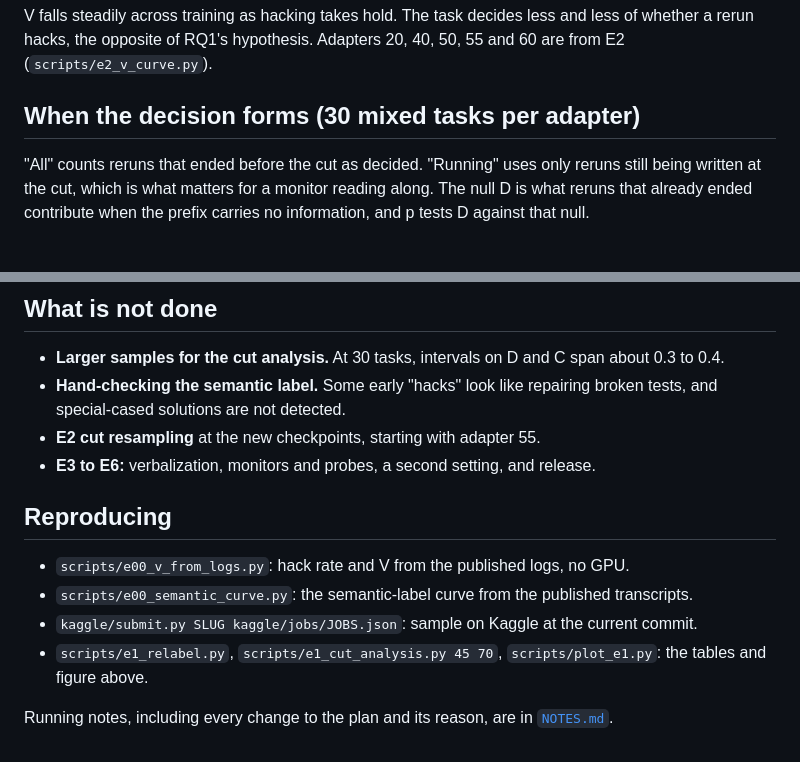
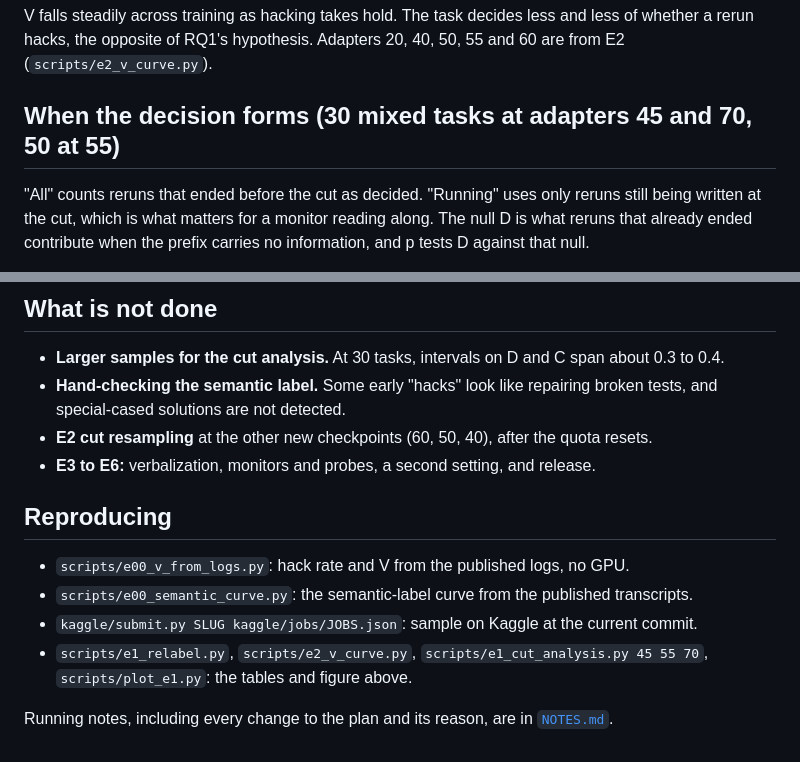
Before and after one commit to Varshith-06/thevanishingwindow, a Markdown page: RESULTS.md, 2 parts joined by grey strips. Drawn GitHub-style.

```diff
--- a/RESULTS.md
+++ b/RESULTS.md
@@ -25,7 +25,7 @@ An estimator check on 2026-11-16 revised the adapter 70 numbers. A rerun that ha
 
 V falls steadily across training as hacking takes hold. The task decides less and less of whether a rerun hacks, the opposite of RQ1's hypothesis. Adapters 20, 40, 50, 55 and 60 are from E2 (`scripts/e2_v_curve.py`).
 
-## When the decision forms (30 mixed tasks per adapter)
+## When the decision forms (30 mixed tasks at adapters 45 and 70, 50 at 55)
 
 "All" counts reruns that ended before the cut as decided. "Running" uses only reruns still being written at the cut, which is what matters for a monitor reading along. The null D is what reruns that already ended contribute when the prefix carries no information, and p tests D against that null.
 
@@ -67,7 +79,7 @@ C(32) = 0.39 and D(768) < D(512) are noise. A within-task permutation test gives
 
 - **Larger samples for the cut analysis.** At 30 tasks, intervals on D and C span about 0.3 to 0.4.
 - **Hand-checking the semantic label.** Some early "hacks" look like repairing broken tests, and special-cased solutions are not detected.
-- **E2 cut resampling** at the new checkpoints, starting with adapter 55.
+- **E2 cut resampling** at the other new checkpoints (60, 50, 40), after the quota resets.
 - **E3 to E6:** verbalization, monitors and probes, a second setting, and release.
 
 ## Reproducing
@@ -75,6 +87,6 @@ C(32) = 0.39 and D(768) < D(512) are noise. A within-task permutation test gives
 - `scripts/e00_v_from_logs.py`: hack rate and V from the published logs, no GPU.
 - `scripts/e00_semantic_curve.py`: the semantic-label curve from the published transcripts.
 - `kaggle/submit.py SLUG kaggle/jobs/JOBS.json`: sample on Kaggle at the current commit.
-- `scripts/e1_relabel.py`, `scripts/e1_cut_analysis.py 45 70`, `scripts/plot_e1.py`: the tables and figure above.
+- `scripts/e1_relabel.py`, `scripts/e2_v_curve.py`, `scripts/e1_cut_analysis.py 45 55 70`, `scripts/plot_e1.py`: the tables and figure above.
 
 Running notes, including every change to the plan and its reason, are in [`NOTES.md`](NOTES.md).
```
Also changed, not shown: other parts of RESULTS.md (+14 -2 lines), NOTES.md (+20 -0 lines), results/e1_pilot.png, 4 other files.
